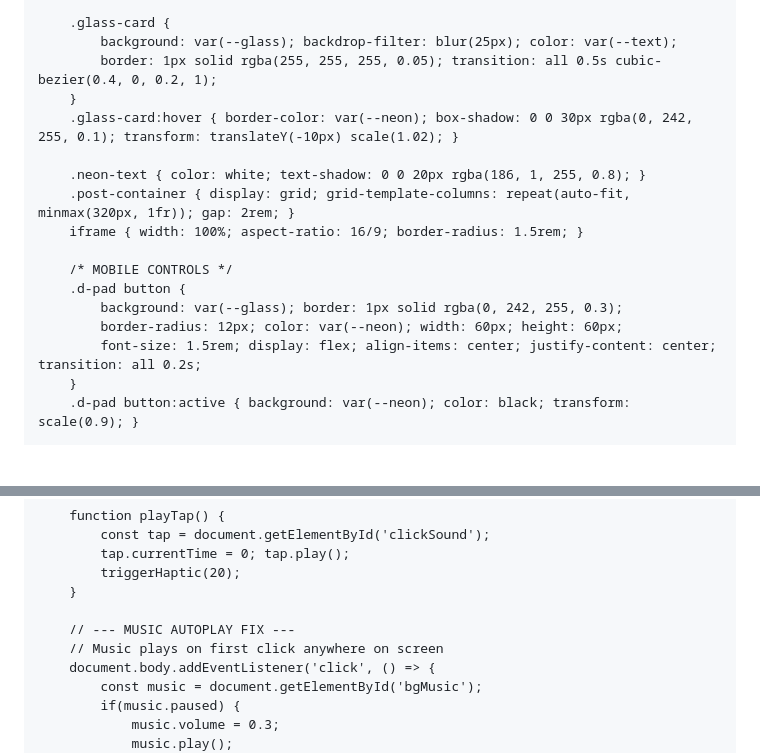
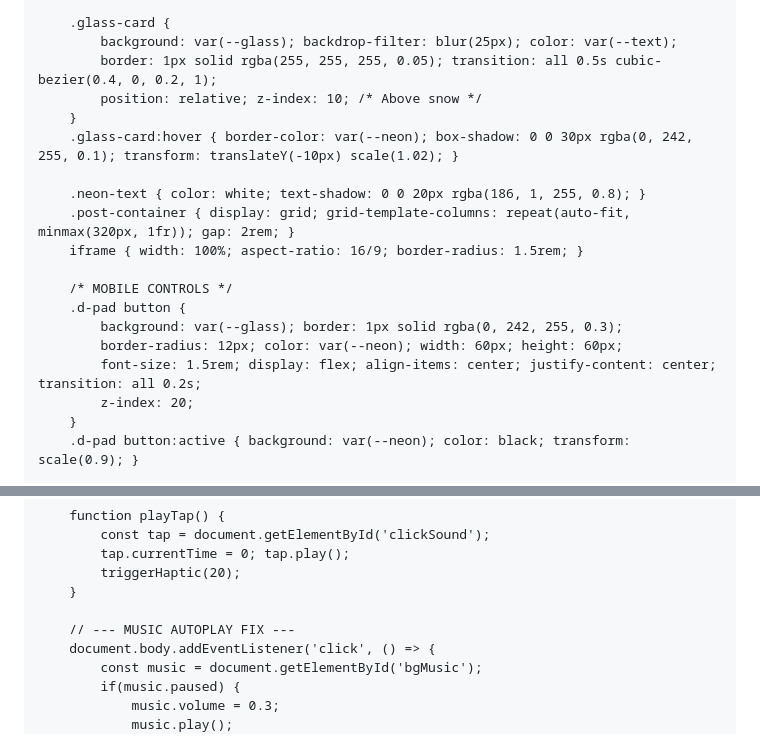
Before and after one commit to nowafalimuddin-netizen/nowaf-vision, a Markdown page: README.md, 2 parts joined by grey strips. Rendered like a GitHub page; blank space fills up the shorter version.

```diff
--- a/README.md
+++ b/README.md
@@ -78,6 +98,7 @@
         .glass-card {
             background: var(--glass); backdrop-filter: blur(25px); color: var(--text);
             border: 1px solid rgba(255, 255, 255, 0.05); transition: all 0.5s cubic-bezier(0.4, 0, 0.2, 1);
+            position: relative; z-index: 10; /* Above snow */
         }
         .glass-card:hover { border-color: var(--neon); box-shadow: 0 0 30px rgba(0, 242, 255, 0.1); transform: translateY(-10px) scale(1.02); }
 
@@ -90,6 +111,7 @@
             background: var(--glass); border: 1px solid rgba(0, 242, 255, 0.3);
             border-radius: 12px; color: var(--neon); width: 60px; height: 60px;
             font-size: 1.5rem; display: flex; align-items: center; justify-content: center; transition: all 0.2s;
+            z-index: 20;
         }
         .d-pad button:active { background: var(--neon); color: black; transform: scale(0.9); }
 
@@ -271,7 +319,6 @@
         }
 
         // --- MUSIC AUTOPLAY FIX ---
-        // Music plays on first click anywhere on screen
         document.body.addEventListener('click', () => {
             const music = document.getElementById('bgMusic');
             if(music.paused) {
```
Also changed, not shown: other parts of README.md (+55 -9 lines).
